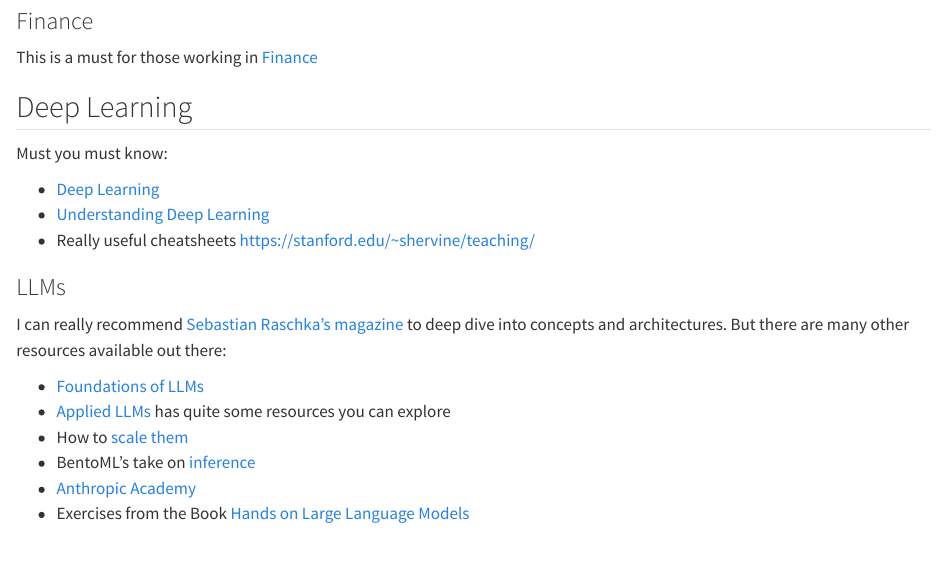
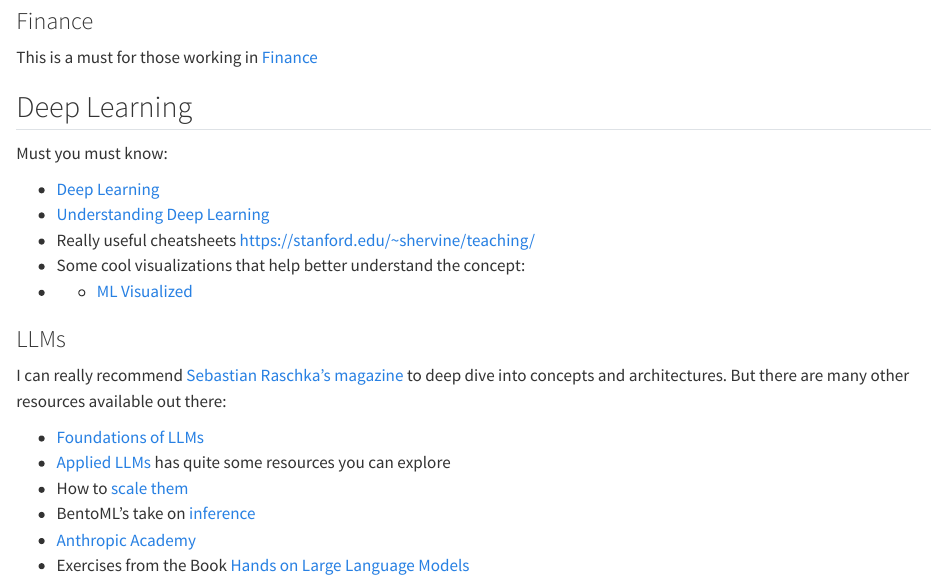
Before and after one commit to IraitzM/IraitzM.github.io, a Quarto document (posts/resources/index.qmd): the page in a window 1100 px wide, from 470 px down. Rendered offline with R 4.5, knitr and Pandoc in place of Quarto, with nearby package versions.

Commit message:
EXTRA content

```diff
--- a/posts/resources/index.qmd
+++ b/posts/resources/index.qmd
@@ -31,6 +31,8 @@
 * [Deep Learning](https://www.deeplearningbook.org/)
 * [Understanding Deep Learning](https://udlbook.github.io/udlbook/)
 * Really useful cheatsheets [https://stanford.edu/~shervine/teaching/](https://stanford.edu/~shervine/teaching/)
+* Some cool visualizations that help better understand the concept:
+* * [ML Visualized](https://ml-visualized.com/)
 
 ### LLMs
 
```
